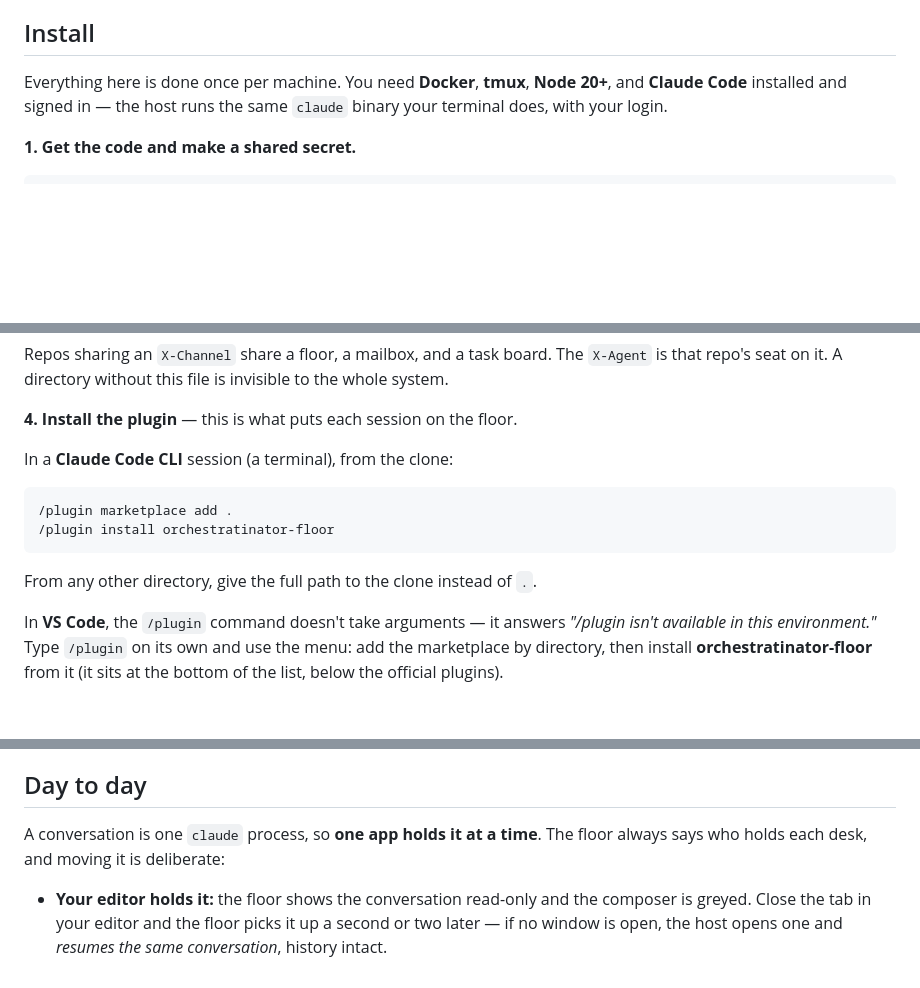
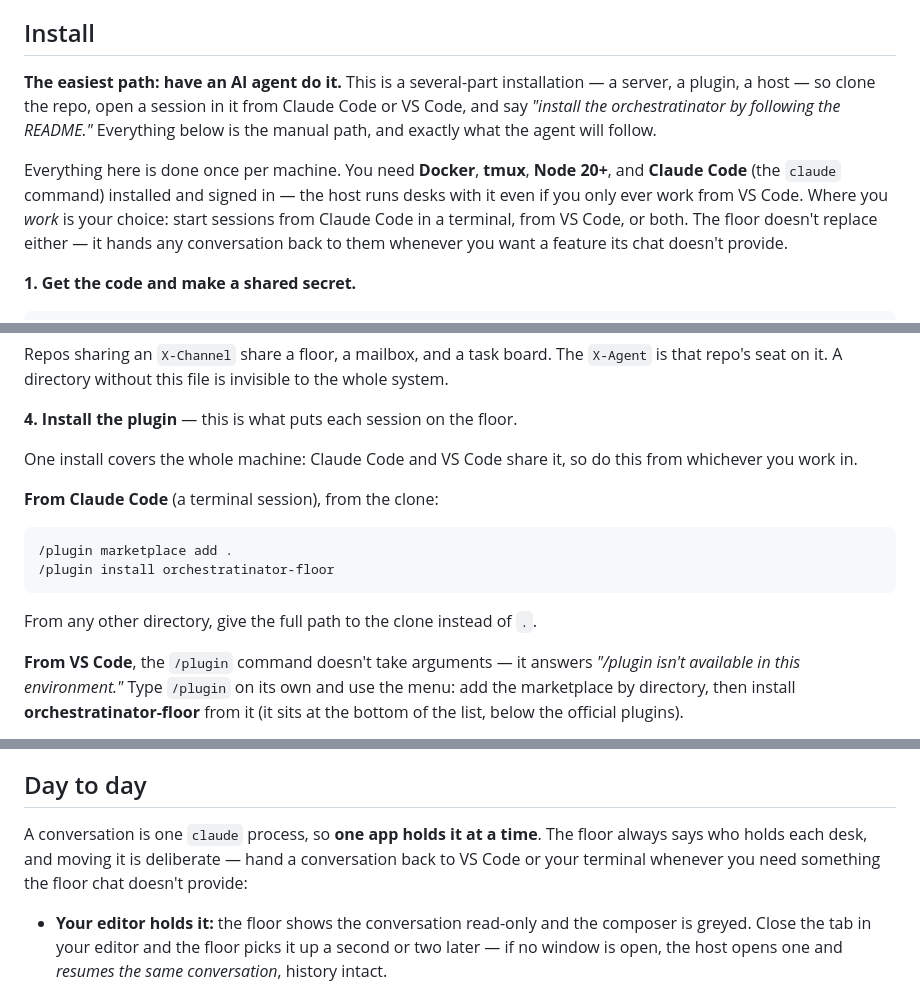
Before and after one commit to appideasDOTcom/appideas-mcp-orchestratinator, a Markdown page: README.md, 3 parts joined by grey strips. Rendered like a GitHub page; blank space fills up the shorter version.

````diff
--- a/README.md
+++ b/README.md
@@ -63,9 +63,19 @@ board. Those are the three things the next section installs.
 
 ## Install
 
+**The easiest path: have an AI agent do it.** This is a several-part
+installation — a server, a plugin, a host — so clone the repo, open a session
+in it from Claude Code or VS Code, and say *"install the orchestratinator by
+following the README."* Everything below is the manual path, and exactly what
+the agent will follow.
+
 Everything here is done once per machine. You need **Docker**, **tmux**,
-**Node 20+**, and **Claude Code** installed and signed in — the host runs the
-same `claude` binary your terminal does, with your login.
+**Node 20+**, and **Claude Code** (the `claude` command) installed and signed
+in — the host runs desks with it even if you only ever work from VS Code.
+Where you *work* is your choice: start sessions from Claude Code in a
+terminal, from VS Code, or both. The floor doesn't replace either — it hands
+any conversation back to them whenever you want a feature its chat doesn't
+provide.
 
 **1. Get the code and make a shared secret.**
 
@@ -122,7 +132,10 @@ to the whole system.
 
 **4. Install the plugin** — this is what puts each session on the floor.
 
-In a **Claude Code CLI** session (a terminal), from the clone:
+One install covers the whole machine: Claude Code and VS Code share it, so do
+this from whichever you work in.
+
+**From Claude Code** (a terminal session), from the clone:
 
 ```
 /plugin marketplace add .
@@ -131,7 +144,7 @@ In a **Claude Code CLI** session (a terminal), from the clone:
 
 From any other directory, give the full path to the clone instead of `.`.
 
-In **VS Code**, the `/plugin` command doesn't take arguments — it answers
+**From VS Code**, the `/plugin` command doesn't take arguments — it answers
 *"/plugin isn't available in this environment."* Type `/plugin` on its own and
 use the menu: add the marketplace by directory, then install
 **orchestratinator-floor** from it (it sits at the bottom of the list, below
@@ -161,7 +174,9 @@ right; every desk you wired up should be there.
 ## Day to day
 
 A conversation is one `claude` process, so **one app holds it at a time**. The
-floor always says who holds each desk, and moving it is deliberate:
+floor always says who holds each desk, and moving it is deliberate — hand a
+conversation back to VS Code or your terminal whenever you need something the
+floor chat doesn't provide:
 
 - **Your editor holds it:** the floor shows the conversation read-only and the
   composer is greyed. Close the tab in your editor and the floor picks it up a
````
Also changed, not shown: docs/review/README-notes.md (+23 -0 lines).
